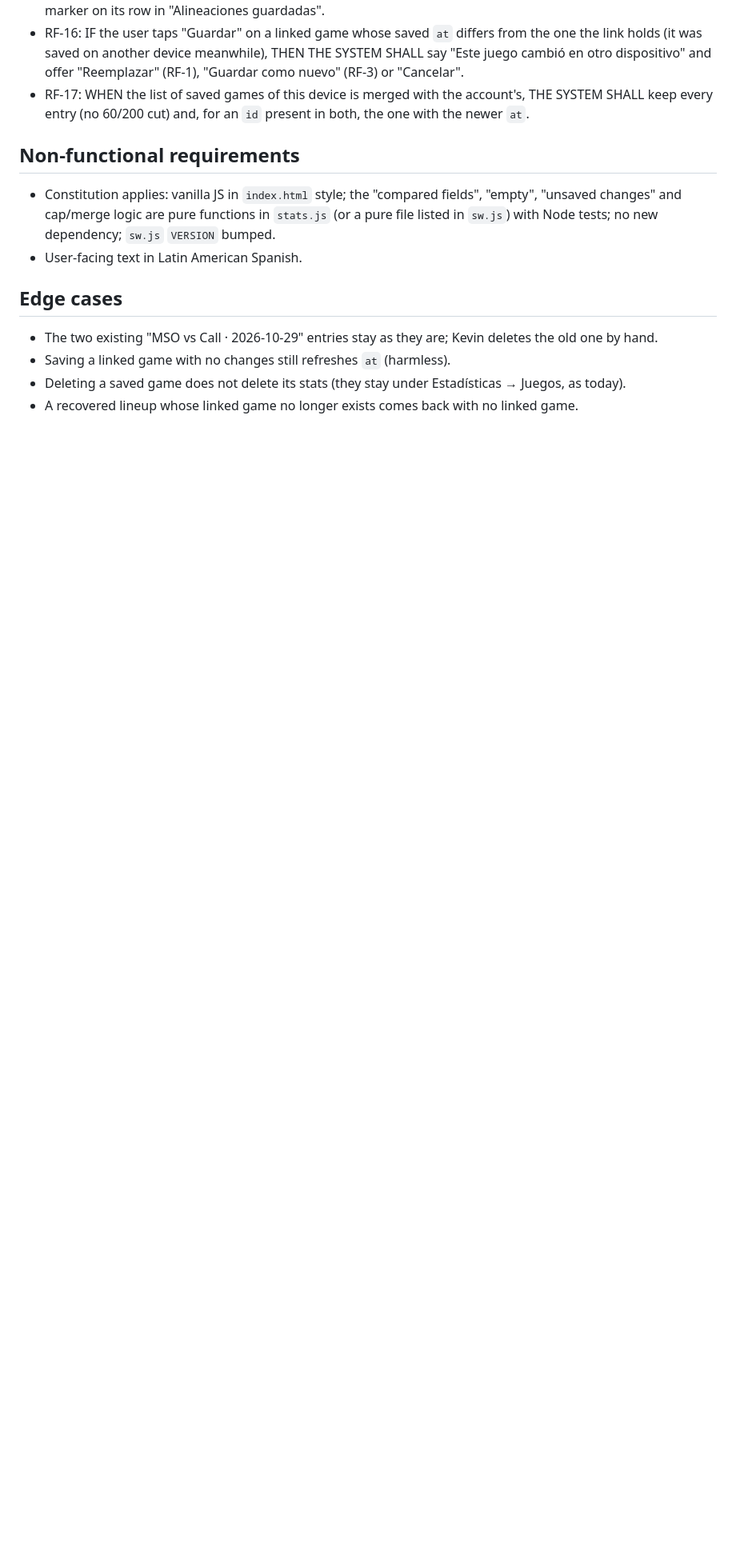
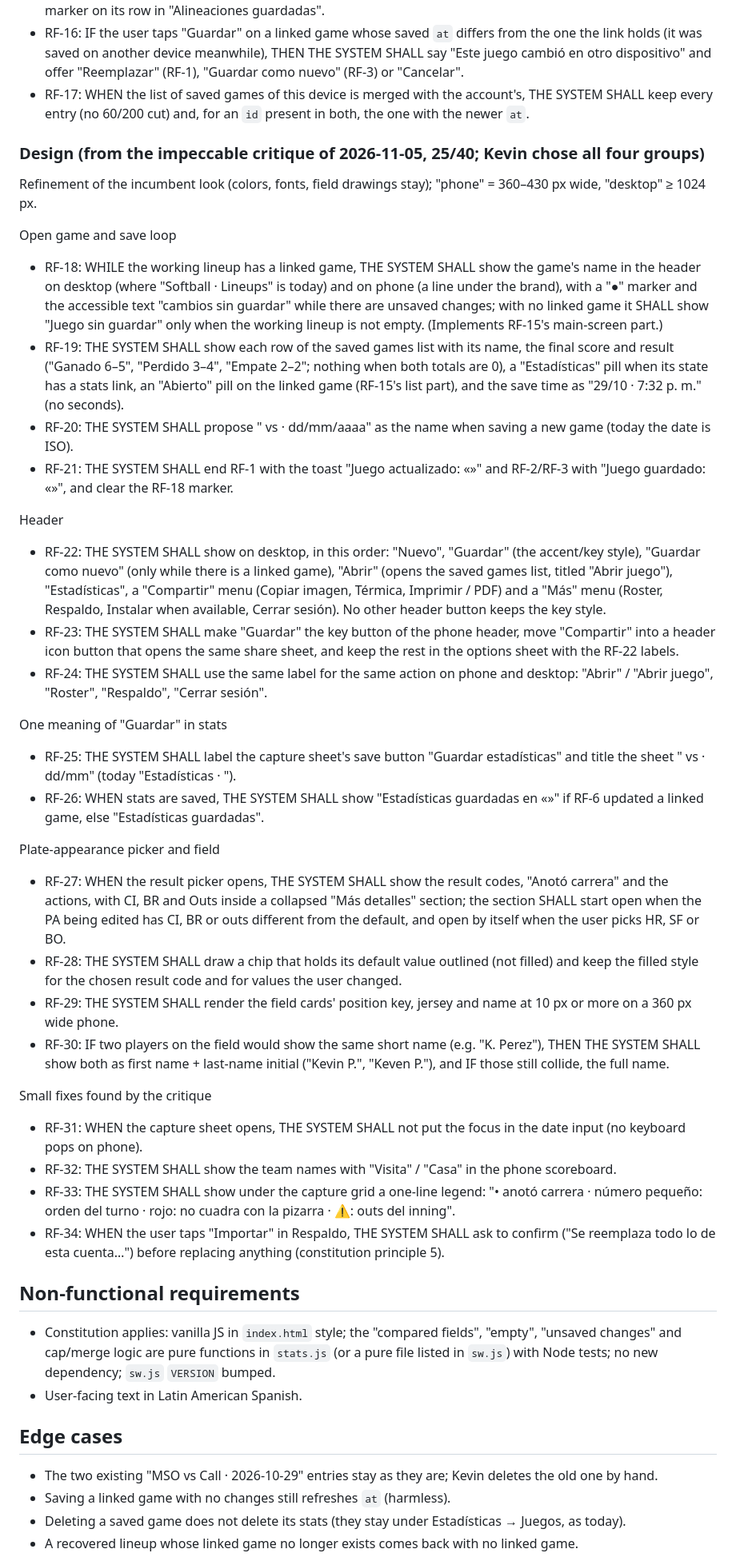
Before and after one commit to KevinPerez2701/softball-lineup, a Markdown page: specs/003-saved-games/spec.md, the part around one of its changes. Shown at 80% size. Drawn GitHub-style; blank space fills up the shorter version.

Commit message:
docs(003): design RFs 18-34 from the impeccable critique

```diff
--- a/specs/003-saved-games/spec.md
+++ b/specs/003-saved-games/spec.md
@@ -83,6 +83,59 @@ saved entry one game that is opened, edited and saved in place, and makes the ap
 - RF-17: WHEN the list of saved games of this device is merged with the account's, THE SYSTEM SHALL keep every
   entry (no 60/200 cut) and, for an `id` present in both, the one with the newer `at`.
 
+### Design (from the impeccable critique of 2026-11-05, 25/40; Kevin chose all four groups)
+Refinement of the incumbent look (colors, fonts, field drawings stay); "phone" = 360–430 px wide, "desktop" ≥ 1024 px.
+
+Open game and save loop
+- RF-18: WHILE the working lineup has a linked game, THE SYSTEM SHALL show the game's name in the header on desktop
+  (where "Softball · Lineups" is today) and on phone (a line under the brand), with a "●" marker and the accessible
+  text "cambios sin guardar" while there are unsaved changes; with no linked game it SHALL show "Juego sin guardar"
+  only when the working lineup is not empty. (Implements RF-15's main-screen part.)
+- RF-19: THE SYSTEM SHALL show each row of the saved games list with its name, the final score and result ("Ganado
+  6–5", "Perdido 3–4", "Empate 2–2"; nothing when both totals are 0), a "Estadísticas" pill when its state has a
+  stats link, an "Abierto" pill on the linked game (RF-15's list part), and the save time as "29/10 · 7:32 p. m."
+  (no seconds).
+- RF-20: THE SYSTEM SHALL propose "<team> vs <opponent> · dd/mm/aaaa" as the name when saving a new game (today
+  the date is ISO).
+- RF-21: THE SYSTEM SHALL end RF-1 with the toast "Juego actualizado: «<name>»" and RF-2/RF-3 with "Juego guardado:
+  «<name>»", and clear the RF-18 marker.
+
+Header
+- RF-22: THE SYSTEM SHALL show on desktop, in this order: "Nuevo", "Guardar" (the accent/key style), "Guardar como
+  nuevo" (only while there is a linked game), "Abrir" (opens the saved games list, titled "Abrir juego"),
+  "Estadísticas", a "Compartir" menu (Copiar imagen, Térmica, Imprimir / PDF) and a "Más" menu (Roster, Respaldo,
+  Instalar when available, Cerrar sesión). No other header button keeps the key style.
+- RF-23: THE SYSTEM SHALL make "Guardar" the key button of the phone header, move "Compartir" into a header icon
+  button that opens the same share sheet, and keep the rest in the options sheet with the RF-22 labels.
+- RF-24: THE SYSTEM SHALL use the same label for the same action on phone and desktop: "Abrir" / "Abrir juego",
+  "Roster", "Respaldo", "Cerrar sesión".
+
+One meaning of "Guardar" in stats
+- RF-25: THE SYSTEM SHALL label the capture sheet's save button "Guardar estadísticas" and title the sheet
+  "<team> vs <opponent> · dd/mm" (today "Estadísticas · <opponent>").
+- RF-26: WHEN stats are saved, THE SYSTEM SHALL show "Estadísticas guardadas en «<name>»" if RF-6 updated a linked
+  game, else "Estadísticas guardadas".
+
+Plate-appearance picker and field
+- RF-27: WHEN the result picker opens, THE SYSTEM SHALL show the result codes, "Anotó carrera" and the actions, with
+  CI, BR and Outs inside a collapsed "Más detalles" section; the section SHALL start open when the PA being edited
+  has CI, BR or outs different from the default, and open by itself when the user picks HR, SF or BO.
+- RF-28: THE SYSTEM SHALL draw a chip that holds its default value outlined (not filled) and keep the filled style
+  for the chosen result code and for values the user changed.
+- RF-29: THE SYSTEM SHALL render the field cards' position key, jersey and name at 10 px or more on a 360 px wide
+  phone.
+- RF-30: IF two players on the field would show the same short name (e.g. "K. Perez"), THEN THE SYSTEM SHALL show
+  both as first name + last-name initial ("Kevin P.", "Keven P."), and IF those still collide, the full name.
+
+Small fixes found by the critique
+- RF-31: WHEN the capture sheet opens, THE SYSTEM SHALL not put the focus in the date input (no keyboard pops on
+  phone).
+- RF-32: THE SYSTEM SHALL show the team names with "Visita" / "Casa" in the phone scoreboard.
+- RF-33: THE SYSTEM SHALL show under the capture grid a one-line legend: "• anotó carrera · número pequeño: orden
+  del turno · rojo: no cuadra con la pizarra · ⚠: outs del inning".
+- RF-34: WHEN the user taps "Importar" in Respaldo, THE SYSTEM SHALL ask to confirm ("Se reemplaza todo lo de esta
+  cuenta…") before replacing anything (constitution principle 5).
+
 ## Non-functional requirements
 - Constitution applies: vanilla JS in `index.html` style; the "compared fields", "empty", "unsaved changes" and
   cap/merge logic are pure functions in `stats.js` (or a pure file listed in `sw.js`) with Node tests; no new
```
Also changed, not shown: other parts of specs/003-saved-games/spec.md (+10 -4 lines), STATUS.md (+4 -4 lines).
